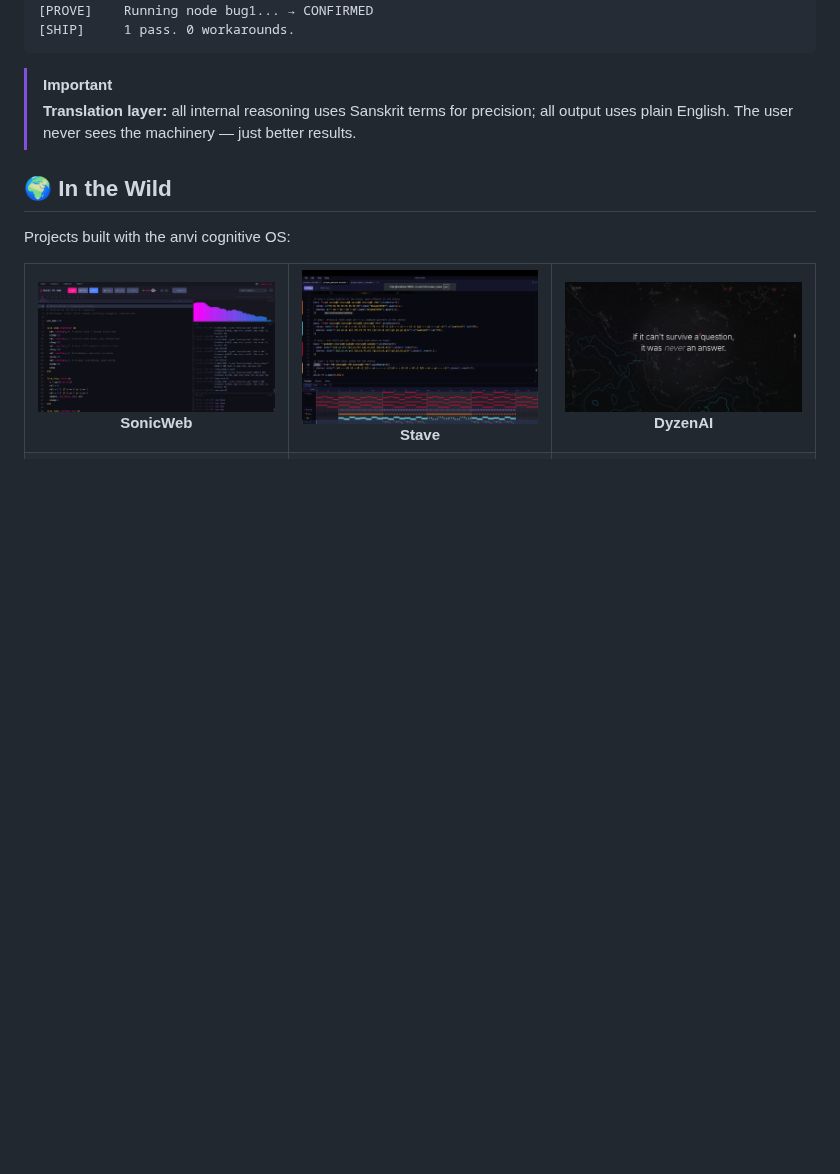
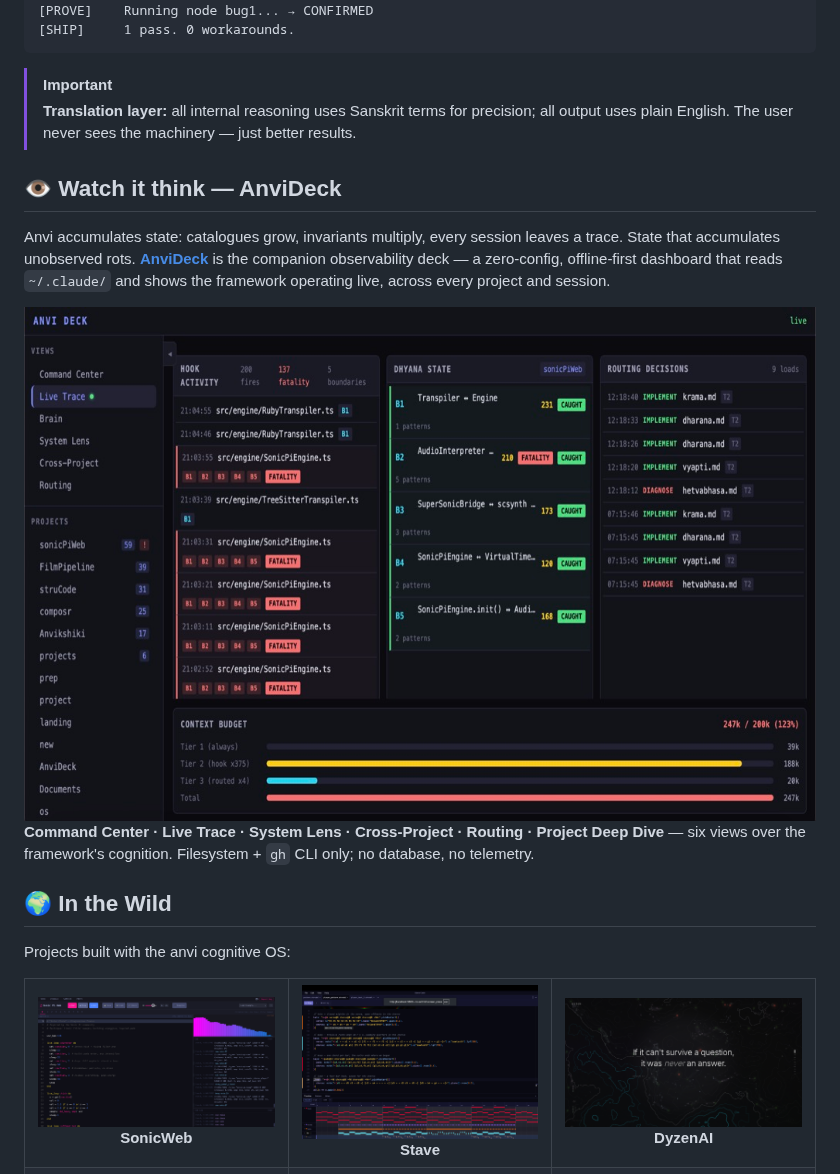
Before and after one commit to MrityunjayBhardwaj/anvi, a Markdown page: README.md, the part around the change. GitHub-like rendering; pictures changed too: assets/AnviDeck.jpg (added); folded sections open; blank space fills up the shorter version.

Commit message:
🎛️ docs: feature AnviDeck — the companion observability dashboard
Problem: the README explains the cognitive OS but never shows the instrument
that watches it run.
Fix: add a "Watch it think — AnviDeck" section linking the companion repo, with
a screenshot (compressed 3024px→1024px, 1.2MB→126KB) and the six views.

```diff
--- a/README.md
+++ b/README.md
@@ -212,6 +212,16 @@ Run `/anvi:help` for the complete list.
 > [!IMPORTANT]
 > **Translation layer:** all internal reasoning uses Sanskrit terms for precision; all output uses plain English. The user never sees the machinery — just better results.
 
+## 👁️ Watch it think — AnviDeck
+
+Anvi accumulates state: catalogues grow, invariants multiply, every session leaves a trace. State that accumulates unobserved rots. **[AnviDeck](https://github.com/MrityunjayBhardwaj/AnviDeck)** is the companion observability deck — a zero-config, offline-first dashboard that reads `~/.claude/` and shows the framework operating live, across every project and session.
+
+<div align="center">
+<img src="assets/AnviDeck.jpg" width="100%" alt="AnviDeck — the cognitive framework observability dashboard">
+</div>
+
+**Command Center · Live Trace · System Lens · Cross-Project · Routing · Project Deep Dive** — six views over the framework's cognition. Filesystem + `gh` CLI only; no database, no telemetry.
+
 ## 🌍 In the Wild
 
 Projects built with the anvi cognitive OS:
```
